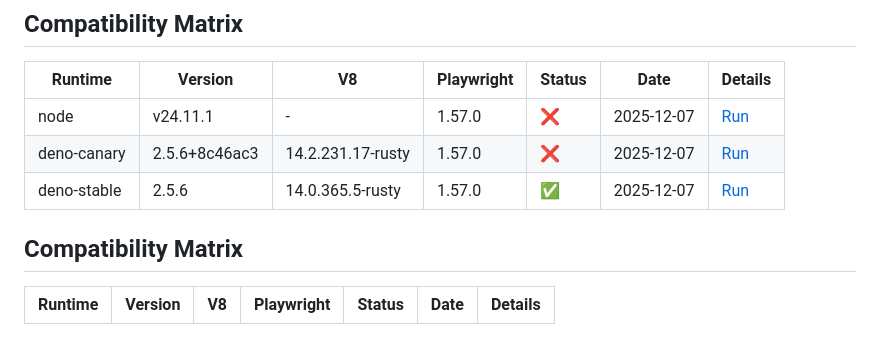
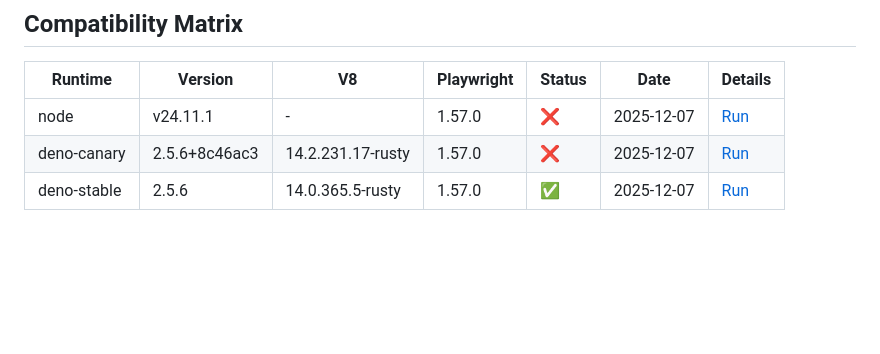
Before and after one commit to nrako/deno-playwright-integration-tests, a Markdown page: README.md, the part around the change. Drawn GitHub-style; blank space fills up the shorter version.

Commit message:
fix: remove duplicate Compatibility Matrix section from README

```diff
--- a/README.md
+++ b/README.md
@@ -96,7 +96,3 @@ Note: Past Deno canary versions are not available; only the current canary can b
 | deno-canary | 2.5.6+8c46ac3 | 14.2.231.17-rusty | 1.57.0 | ❌ | 2025-12-07 | [Run](https://github.com/nrako/deno-playwright-integration-tests/actions/runs/20010578308) |
 | deno-stable | 2.5.6 | 14.0.365.5-rusty | 1.57.0 | ✅ | 2025-12-07 | [Run](https://github.com/nrako/deno-playwright-integration-tests/actions/runs/20010578308) |
 <!-- COMPATIBILITY_TABLE_END -->
-## Compatibility Matrix
-
-| Runtime | Version | V8 | Playwright | Status | Date | Details |
-|---------|---------|-----|------------|--------|------|---------|
```
